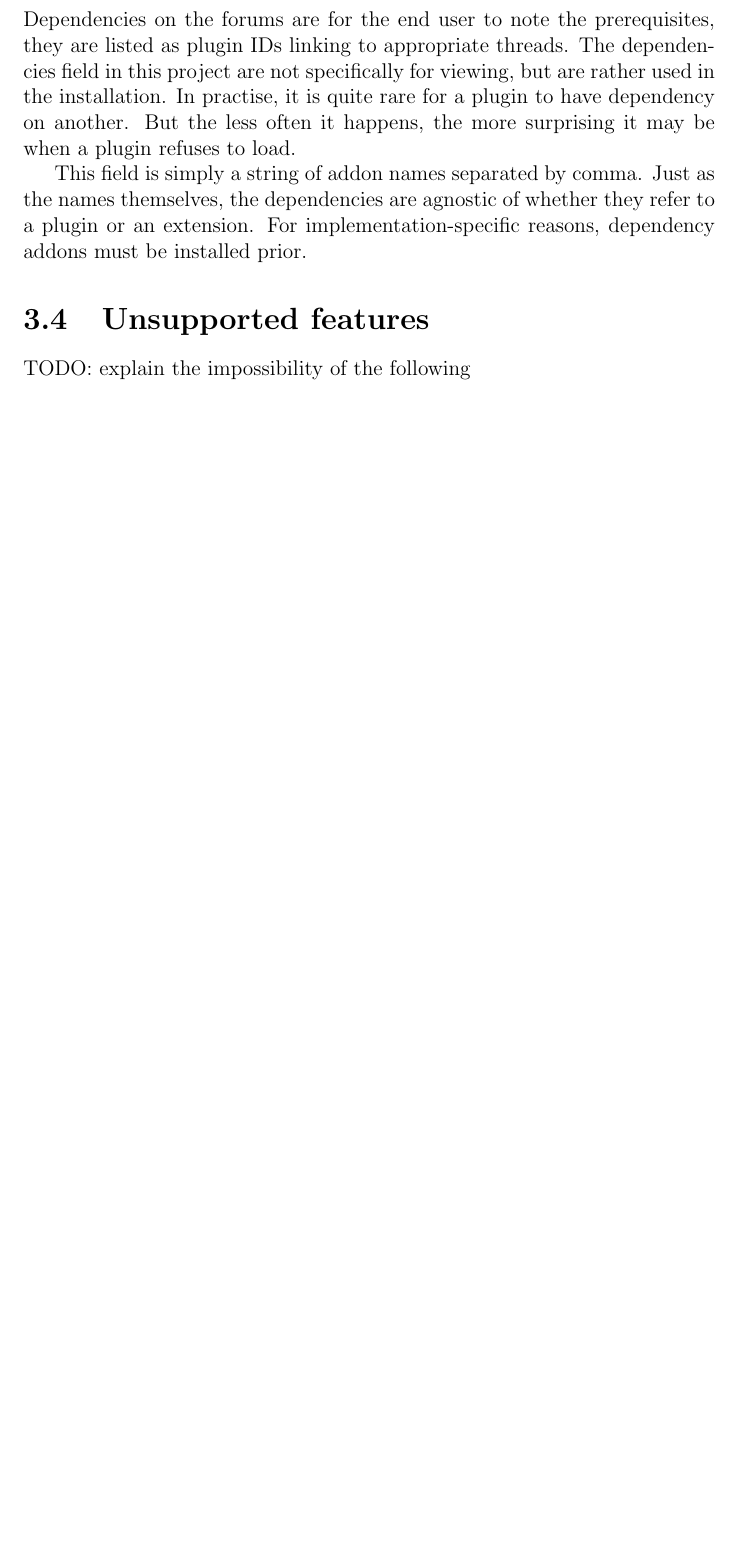
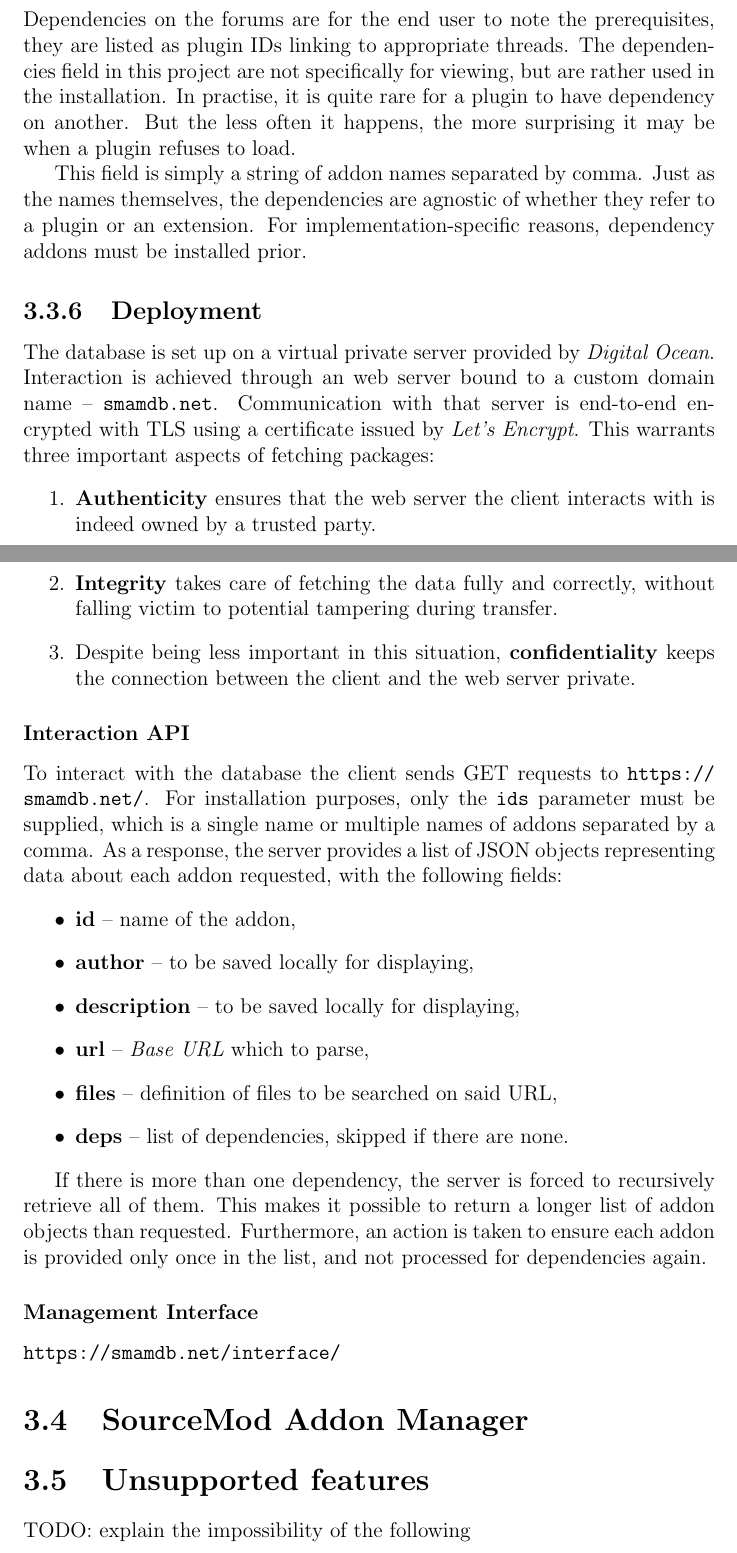
Before and after one commit to Phil25/BachelorThesis, a LaTeX document (main.tex, which reads chapters/chapter3.tex): part of page 13 of 14 before the commit and two parts of pages 15 and 16 of 18 after it, the two joined at a grey line, cut so that both start at the same text, the shorter picture padded with empty space. Compiled offline with pdfLaTeX.

Commit message:
Begin deployment overview

```diff
--- a/chapters/chapter3.tex
+++ b/chapters/chapter3.tex
@@ -225,6 +225,42 @@ This field is simply a string of addon names separated by comma.
 Just as the names themselves, the dependencies are agnostic of whether they refer to a plugin or an extension.
 For implementation-specific reasons, dependency addons must be installed prior.
 
+\subsection{Deployment}
+
+The database is set up on a virtual private server provided by \textit{Digital Ocean}.
+Interaction is achieved through an web server bound to a custom domain name -- \path{smamdb.net}.
+Communication with that server is end-to-end encrypted with TLS using a certificate issued by \textit{Let's Encrypt}.
+This warrants three important aspects of fetching packages:
+\begin{enumerate}
+\item \textbf{Authenticity} ensures that the web server the client interacts with is indeed owned by a trusted party.
+\item \textbf{Integrity} takes care of fetching the data fully and correctly, without falling victim to potential tampering during transfer.
+\item Despite being less important in this situation, \textbf{confidentiality} keeps the connection between the client and the web server private.
+\end{enumerate}
+
+\subsubsection{Interaction API}
+
+To interact with the database the client sends GET requests to \url{https://smamdb.net/}.
+For installation purposes, only the \verb|ids| parameter must be supplied, which is a single name or multiple names of addons separated by a comma.
+As a response, the server provides a list of JSON objects representing data about each addon requested, with the following fields:
+\begin{itemize}
+    \item \textbf{id} -- name of the addon,
+    \item \textbf{author} -- to be saved locally for displaying,
+    \item \textbf{description} -- to be saved locally for displaying,
+    \item \textbf{url} -- \textit{Base URL} which to parse,
+    \item \textbf{files} -- definition of files to be searched on said URL,
+    \item \textbf{deps} -- list of dependencies, skipped if there are none.
+\end{itemize}
+
+If there is more than one dependency, the server is forced to recursively retrieve all of them.
+This makes it possible to return a longer list of addon objects than requested.
+Furthermore, an action is taken to ensure each addon is provided only once in the list, and not processed for dependencies again.
+
+\subsubsection{Management Interface}
+
+\url{https://smamdb.net/interface/}
+
+\section{SourceMod Addon Manager}
+
 \section{Unsupported features}
 
 TODO: explain the impossibility of the following
--- a/main.tex
+++ b/main.tex
@@ -4,10 +4,10 @@
 \usepackage{url}
 
 \title{
-{Thesis Title}\\
-{\large Institution Name}\\
+{Automating Software Installation for the SourceMod Extension}\\
+{\large Polish-Japanese Institution of Information Technology}\\
 }
 \author{Filip Tomaszewski}
-\date{Day Month Year}
+\date{dd/mm/yyy}
 
 \begin{document}
```
Also changed, not shown: chapters/chapter2.tex (+2 -1 lines), main.tex (4 more changed lines).
